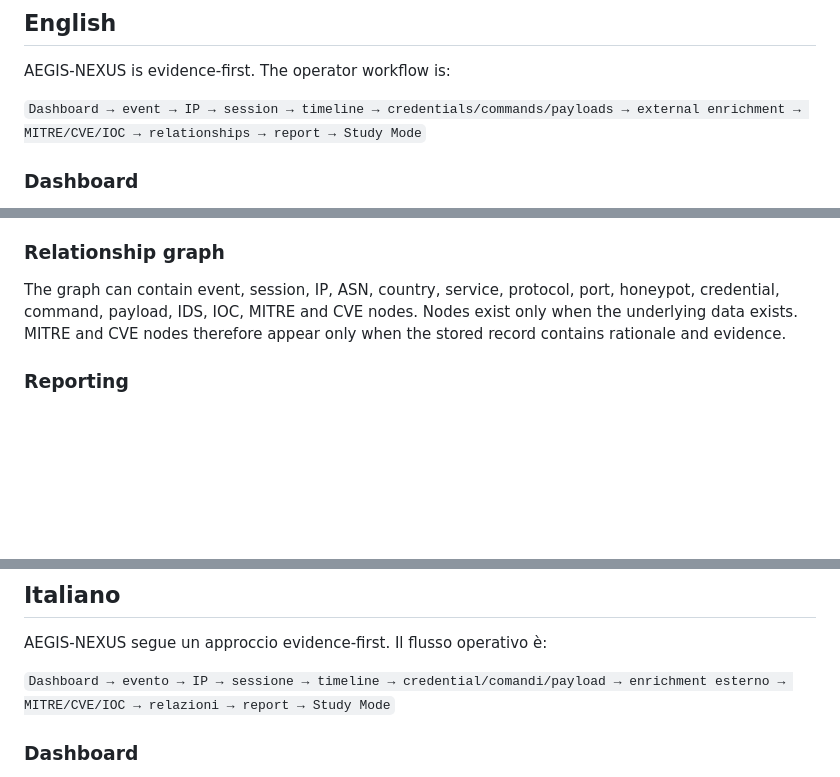
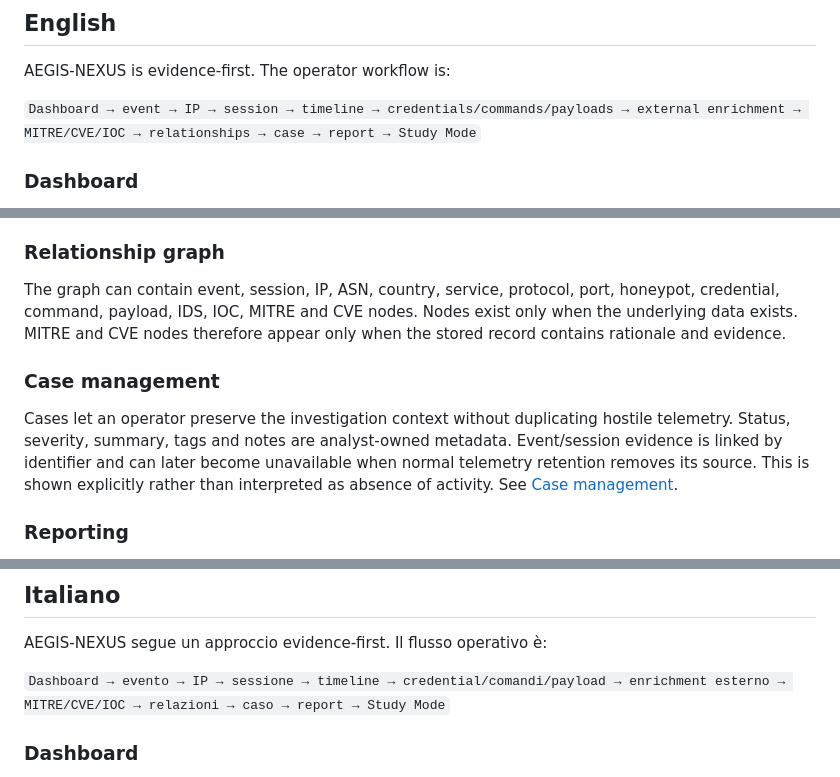
Before and after one commit to chiaraberti13/AEGIS-NEXUS, a Markdown page: docs/INVESTIGATION.md, 3 parts joined by grey strips. GitHub-like rendering; blank space fills up the shorter version.

Commit message:
Integrate case management into investigation workflow

```diff
--- a/docs/INVESTIGATION.md
+++ b/docs/INVESTIGATION.md
@@ -4,7 +4,7 @@
 
 AEGIS-NEXUS is evidence-first. The operator workflow is:
 
-`Dashboard → event → IP → session → timeline → credentials/commands/payloads → external enrichment → MITRE/CVE/IOC → relationships → report → Study Mode`
+`Dashboard → event → IP → session → timeline → credentials/commands/payloads → external enrichment → MITRE/CVE/IOC → relationships → case → report → Study Mode`
 
 ### Dashboard
 
@@ -35,6 +35,10 @@ AEGIS does not invent reputation, malware family, actor or campaign information.
 
 The graph can contain event, session, IP, ASN, country, service, protocol, port, honeypot, credential, command, payload, IDS, IOC, MITRE and CVE nodes. Nodes exist only when the underlying data exists. MITRE and CVE nodes therefore appear only when the stored record contains rationale and evidence.
 
+### Case management
+
+Cases let an operator preserve the investigation context without duplicating hostile telemetry. Status, severity, summary, tags and notes are analyst-owned metadata. Event/session evidence is linked by identifier and can later become unavailable when normal telemetry retention removes its source. This is shown explicitly rather than interpreted as absence of activity. See [Case management](CASE_MANAGEMENT.md).
+
 ### Reporting
 
 JSON reports preserve the complete evidence model. CSV reports provide a flat event timeline for analysis/export and deliberately omit cleartext passwords. Dashboard statistics can also be exported as JSON.
@@ -49,7 +53,7 @@ Event Study Mode explains why the selected evidence matters, what a SOC analyst
 
 AEGIS-NEXUS segue un approccio evidence-first. Il flusso operativo è:
 
-`Dashboard → evento → IP → sessione → timeline → credential/comandi/payload → enrichment esterno → MITRE/CVE/IOC → relazioni → report → Study Mode`
+`Dashboard → evento → IP → sessione → timeline → credential/comandi/payload → enrichment esterno → MITRE/CVE/IOC → relazioni → caso → report → Study Mode`
 
 ### Dashboard
 
```
Also changed, not shown: other parts of docs/INVESTIGATION.md (+4 -0 lines).
